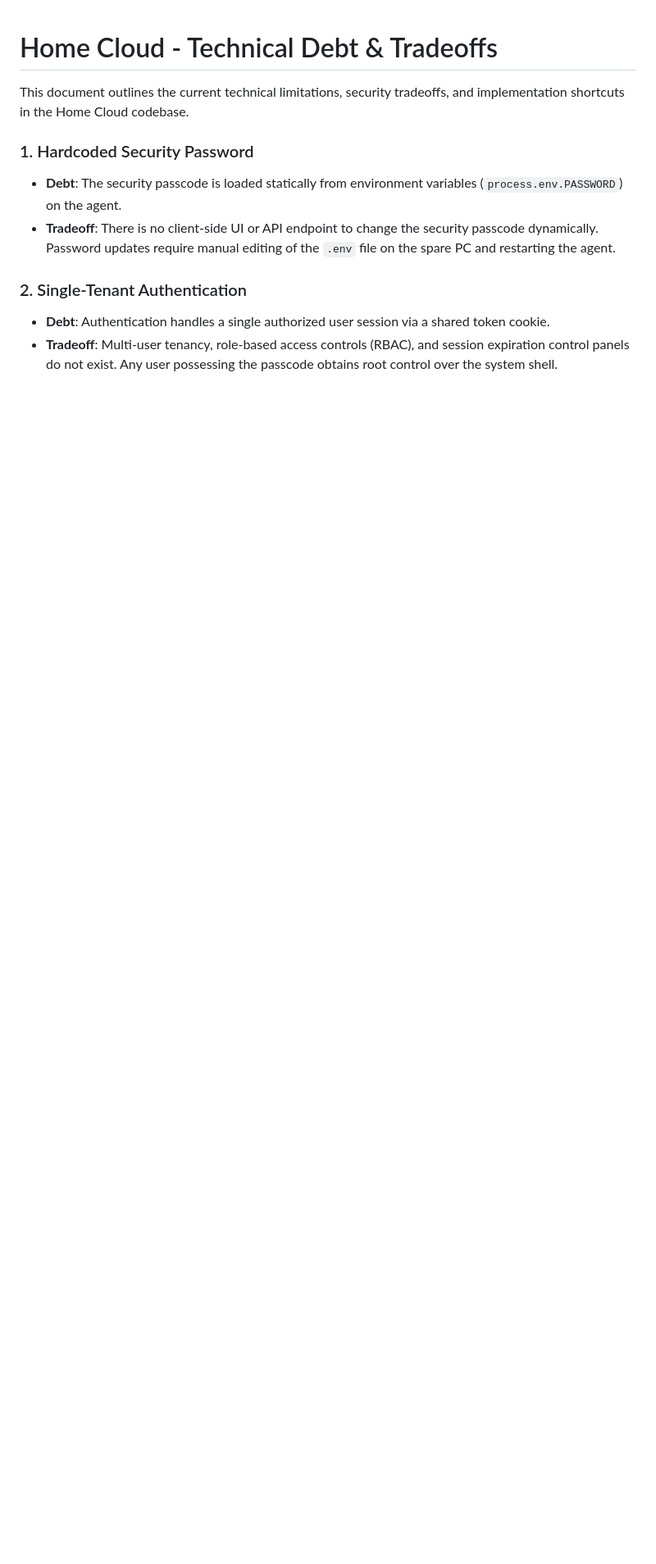
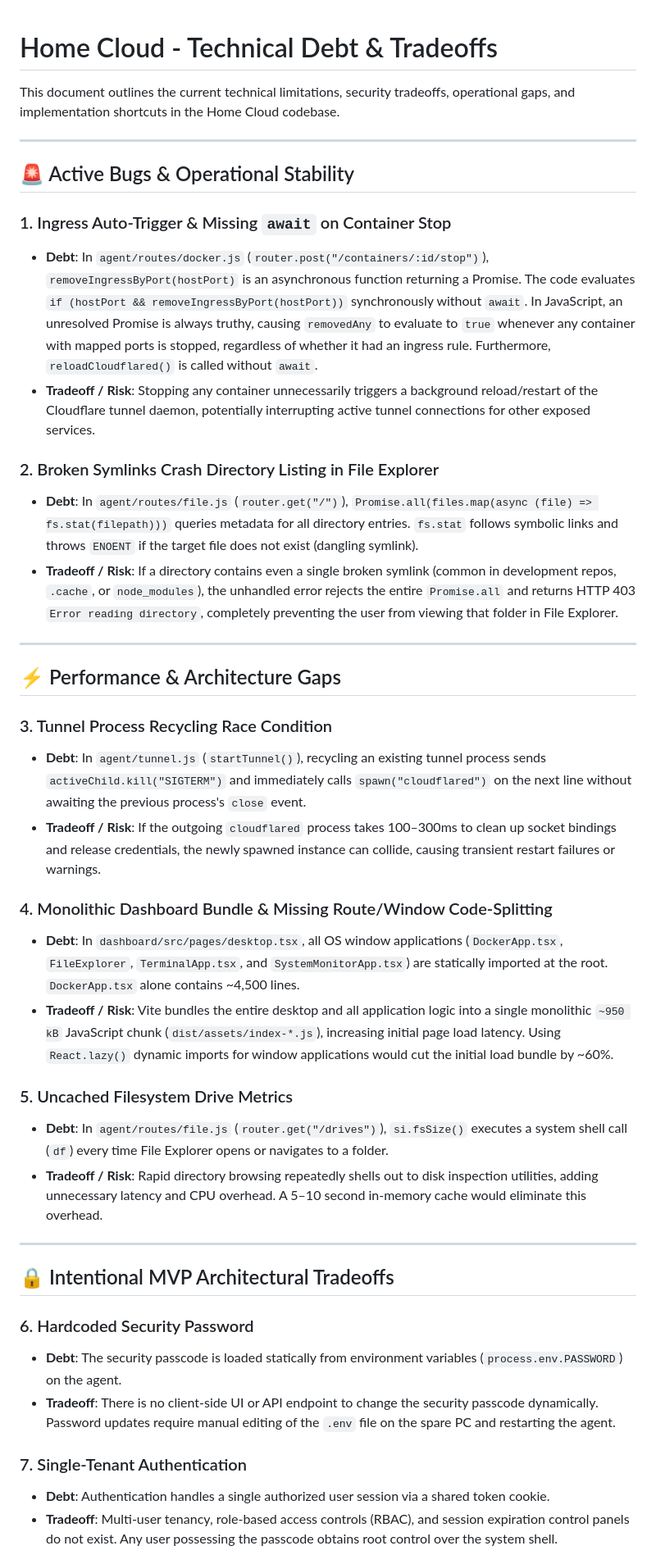
Before and after one commit to Cypher-0071/Home_Cloud, a Markdown page: docs/TECHNICAL_DEBT.md, the part around one of its changes. Shown at 82% size. Drawn GitHub-style; blank space fills up the shorter version.

Commit message:
docs: update technical debt

```diff
--- a/docs/TECHNICAL_DEBT.md
+++ b/docs/TECHNICAL_DEBT.md
@@ -1,12 +1,44 @@
 # Home Cloud - Technical Debt & Tradeoffs
 
-This document outlines the current technical limitations, security tradeoffs, and implementation shortcuts in the Home Cloud codebase.
+This document outlines the current technical limitations, security tradeoffs, operational gaps, and implementation shortcuts in the Home Cloud codebase.
 
-### 1. Hardcoded Security Password
+---
+
+## 🚨 Active Bugs & Operational Stability
+
+### 1. Ingress Auto-Trigger & Missing `await` on Container Stop
+* **Debt**: In `agent/routes/docker.js` (`router.post("/containers/:id/stop")`), `removeIngressByPort(hostPort)` is an asynchronous function returning a Promise. The code evaluates `if (hostPort && removeIngressByPort(hostPort))` synchronously without `await`. In JavaScript, an unresolved Promise is always truthy, causing `removedAny` to evaluate to `true` whenever any container with mapped ports is stopped, regardless of whether it had an ingress rule. Furthermore, `reloadCloudflared()` is called without `await`.
+* **Tradeoff / Risk**: Stopping any container unnecessarily triggers a background reload/restart of the Cloudflare tunnel daemon, potentially interrupting active tunnel connections for other exposed services.
+
+### 2. Broken Symlinks Crash Directory Listing in File Explorer
+* **Debt**: In `agent/routes/file.js` (`router.get("/")`), `Promise.all(files.map(async (file) => fs.stat(filepath)))` queries metadata for all directory entries. `fs.stat` follows symbolic links and throws `ENOENT` if the target file does not exist (dangling symlink).
+* **Tradeoff / Risk**: If a directory contains even a single broken symlink (common in development repos, `.cache`, or `node_modules`), the unhandled error rejects the entire `Promise.all` and returns HTTP 403 `Error reading directory`, completely preventing the user from viewing that folder in File Explorer.
+
+---
+
+## ⚡ Performance & Architecture Gaps
+
+### 3. Tunnel Process Recycling Race Condition
+* **Debt**: In `agent/tunnel.js` (`startTunnel()`), recycling an existing tunnel process sends `activeChild.kill("SIGTERM")` and immediately calls `spawn("cloudflared")` on the next line without awaiting the previous process's `close` event.
+* **Tradeoff / Risk**: If the outgoing `cloudflared` process takes 100–300ms to clean up socket bindings and release credentials, the newly spawned instance can collide, causing transient restart failures or warnings.
+
+### 4. Monolithic Dashboard Bundle & Missing Route/Window Code-Splitting
+* **Debt**: In `dashboard/src/pages/desktop.tsx`, all OS window applications (`DockerApp.tsx`, `FileExplorer`, `TerminalApp.tsx`, and `SystemMonitorApp.tsx`) are statically imported at the root. `DockerApp.tsx` alone contains ~4,500 lines.
+* **Tradeoff / Risk**: Vite bundles the entire desktop and all application logic into a single monolithic `~950 kB` JavaScript chunk (`dist/assets/index-*.js`), increasing initial page load latency. Using `React.lazy()` dynamic imports for window applications would cut the initial load bundle by ~60%.
+
+### 5. Uncached Filesystem Drive Metrics
+* **Debt**: In `agent/routes/file.js` (`router.get("/drives")`), `si.fsSize()` executes a system shell call (`df`) every time File Explorer opens or navigates to a folder.
+* **Tradeoff / Risk**: Rapid directory browsing repeatedly shells out to disk inspection utilities, adding unnecessary latency and CPU overhead. A 5–10 second in-memory cache would eliminate this overhead.
+
+---
+
+## 🔒 Intentional MVP Architectural Tradeoffs
+
+### 6. Hardcoded Security Password
 * **Debt**: The security passcode is loaded statically from environment variables (`process.env.PASSWORD`) on the agent.
 * **Tradeoff**: There is no client-side UI or API endpoint to change the security passcode dynamically. Password updates require manual editing of the `.env` file on the spare PC and restarting the agent.
 
-### 2. Single-Tenant Authentication
+### 7. Single-Tenant Authentication
 * **Debt**: Authentication handles a single authorized user session via a shared token cookie.
 * **Tradeoff**: Multi-user tenancy, role-based access controls (RBAC), and session expiration control panels do not exist. Any user possessing the passcode obtains root control over the system shell.
 
```
Also changed, not shown: other parts of docs/TECHNICAL_DEBT.md (+11 -14 lines).
